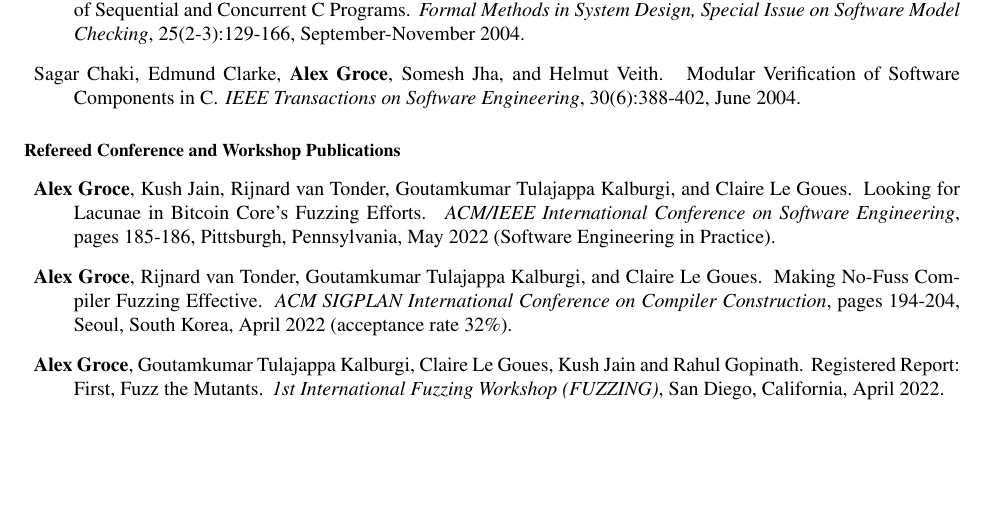
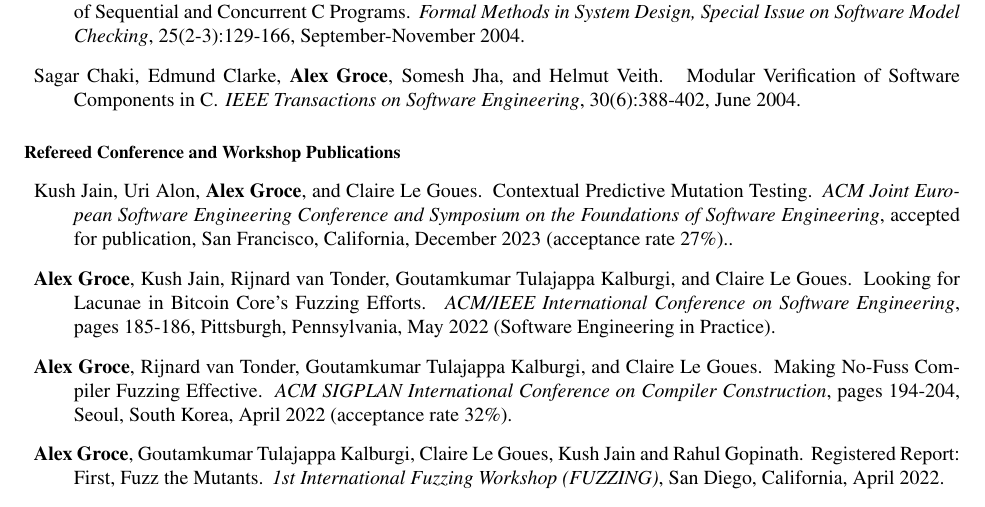
Before and after one commit to agroce/agroce.github.io, a LaTeX CV (CV/cv.tex): part of page 6 of 27, cut so that both start at the same text, the shorter picture padded with empty space. Compiled offline with pdfLaTeX.

Commit message:
FSE accept

```diff
--- a/CV/cv.tex
+++ b/CV/cv.tex
@@ -347,6 +347,13 @@ Sagar Chaki, Edmund Clarke, {\bf Alex Groce}, Somesh Jha, and Helmut Veith.
 \end{Refereed Journal Publications}
 
 \begin{Refereed Conference and Workshop Publications}
+
+
+\item Kush Jain, Uri Alon, {\bf Alex Groce}, and Claire Le Goues.
+    \newblock Contextual Predictive Mutation Testing.
+    \newblock \emph{ACM Joint European Software Engineering
+Conference and Symposium on the Foundations of Software Engineering},
+accepted for publication, San Francisco, California, December 2023  (acceptance rate 27\%)..
 
 \item {\bf Alex Groce}, Kush Jain, Rijnard van Tonder, Goutamkumar
     Tulajappa Kalburgi, and Claire Le Goues.
```
Also changed, not shown: CV/cv.pdf, cv.pdf.
